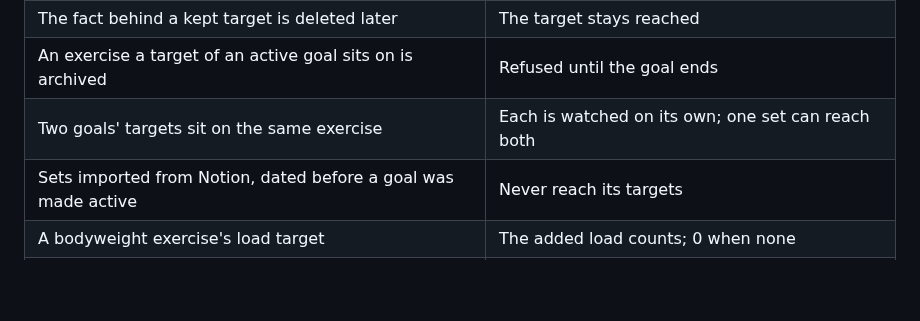
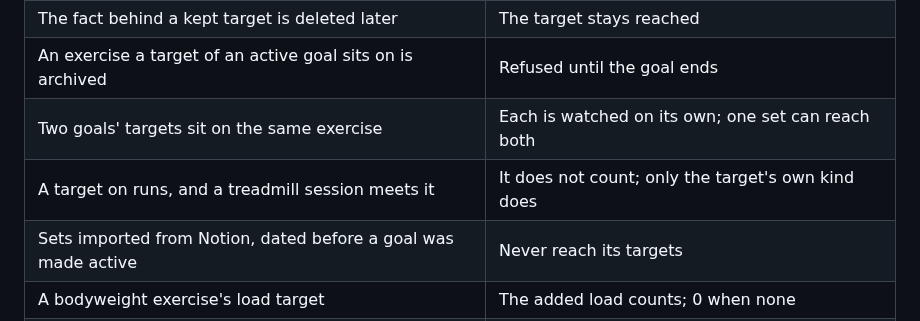
Before and after one commit to thomTHORNE/Auburn, a Markdown page: Spec/Features/Goals.md, the part around the change. Rendered like a GitHub page; blank space fills up the shorter version.

```diff
--- a/Spec/Features/Goals.md
+++ b/Spec/Features/Goals.md
@@ -89,6 +89,7 @@ A reached goal also shows the days from active to reached. An abandoned goal sho
 | The fact behind a kept target is deleted later | The target stays reached |
 | An exercise a target of an active goal sits on is archived | Refused until the goal ends |
 | Two goals' targets sit on the same exercise | Each is watched on its own; one set can reach both |
+| A target on runs, and a treadmill session meets it | It does not count; only the target's own kind does |
 | Sets imported from Notion, dated before a goal was made active | Never reach its targets |
 | A bodyweight exercise's load target | The added load counts; 0 when none |
 | A distance range lets no activity through | The chart is empty until one fits |
```
Also changed, not shown: Research/Targets/Targets.md (+1 -0 lines).
